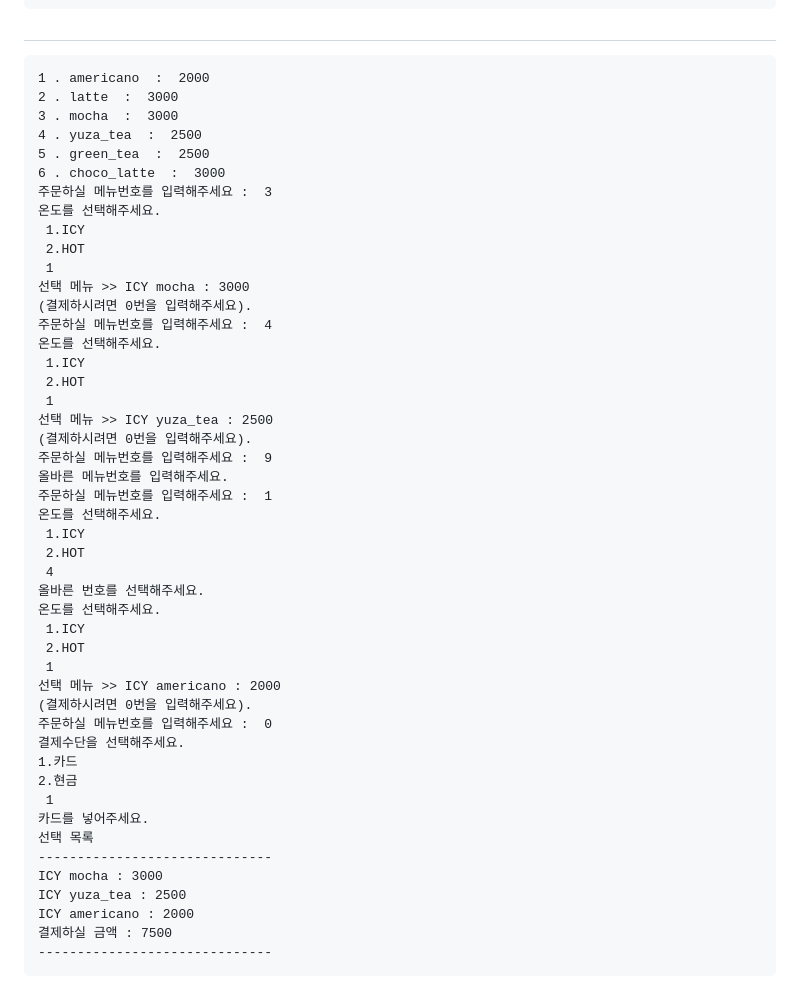
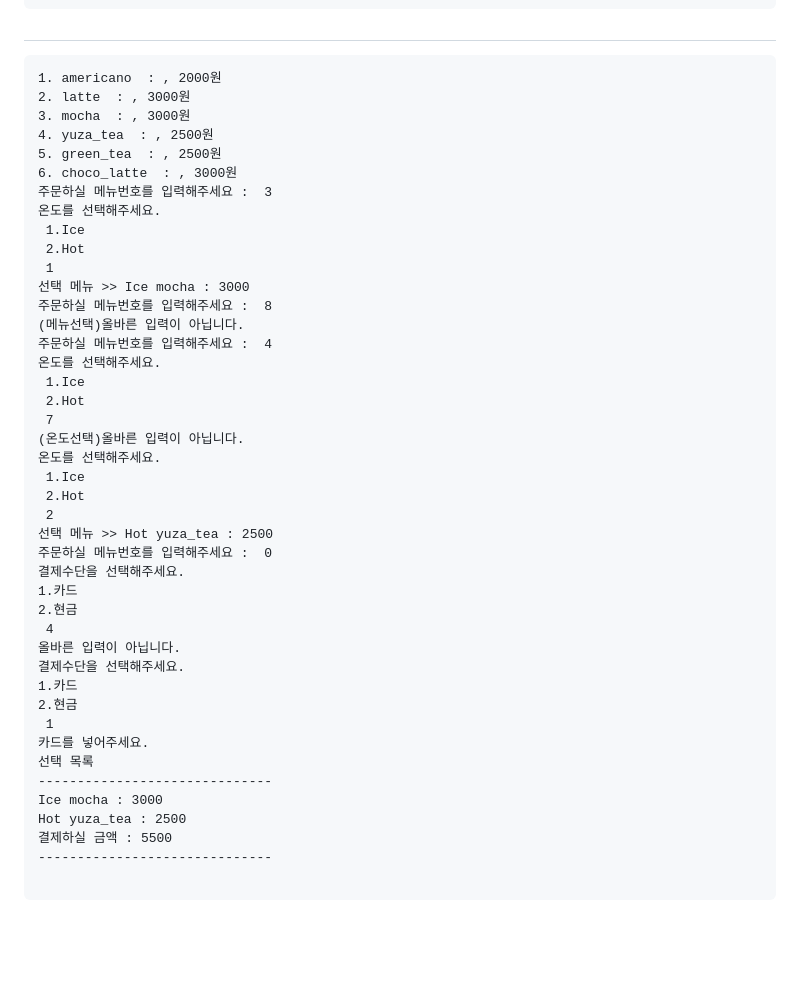
Before and after one commit to guineapig987/KimTaeWon_Aiffel_Quest, a Markdown page: MainQuest1/Kiosk.md, the part around one of its changes. Rendered like a GitHub page; blank space fills up the shorter version.

````diff
--- a/MainQuest1/Kiosk.md
+++ b/MainQuest1/Kiosk.md
@@ -75,41 +77,37 @@ a.table()  # 주문표 출력
 ```
 #
 ```
-1 . americano  :  2000
-2 . latte  :  3000
-3 . mocha  :  3000
-4 . yuza_tea  :  2500
-5 . green_tea  :  2500
-6 . choco_latte  :  3000
+1. americano  : , 2000원
+2. latte  : , 3000원
+3. mocha  : , 3000원
+4. yuza_tea  : , 2500원
+5. green_tea  : , 2500원
+6. choco_latte  : , 3000원
 주문하실 메뉴번호를 입력해주세요 :  3
 온도를 선택해주세요.
- 1.ICY
- 2.HOT
+ 1.Ice
+ 2.Hot
  1
-선택 메뉴 >> ICY mocha : 3000
-(결제하시려면 0번을 입력해주세요).
+선택 메뉴 >> Ice mocha : 3000
+주문하실 메뉴번호를 입력해주세요 :  8
+(메뉴선택)올바른 입력이 아닙니다.
 주문하실 메뉴번호를 입력해주세요 :  4
 온도를 선택해주세요.
- 1.ICY
- 2.HOT
- 1
-선택 메뉴 >> ICY yuza_tea : 2500
-(결제하시려면 0번을 입력해주세요).
-주문하실 메뉴번호를 입력해주세요 :  9
-올바른 메뉴번호를 입력해주세요.
-주문하실 메뉴번호를 입력해주세요 :  1
+ 1.Ice
+ 2.Hot
+ 7
+(온도선택)올바른 입력이 아닙니다.
 온도를 선택해주세요.
- 1.ICY
- 2.HOT
+ 1.Ice
+ 2.Hot
+ 2
+선택 메뉴 >> Hot yuza_tea : 2500
+주문하실 메뉴번호를 입력해주세요 :  0
+결제수단을 선택해주세요.
+1.카드
+2.현금
  4
-올바른 번호를 선택해주세요.
-온도를 선택해주세요.
- 1.ICY
- 2.HOT
- 1
-선택 메뉴 >> ICY americano : 2000
-(결제하시려면 0번을 입력해주세요).
-주문하실 메뉴번호를 입력해주세요 :  0
+올바른 입력이 아닙니다.
 결제수단을 선택해주세요.
 1.카드
 2.현금
@@ -117,9 +115,9 @@ a.table()  # 주문표 출력
 카드를 넣어주세요.
 선택 목록
 ------------------------------
-ICY mocha : 3000
-ICY yuza_tea : 2500
-ICY americano : 2000
-결제하실 금액 : 7500
+Ice mocha : 3000
+Hot yuza_tea : 2500
+결제하실 금액 : 5500
 ------------------------------
+
 ```
````
Also changed, not shown: other parts of MainQuest1/Kiosk.md (+27 -25 lines).
